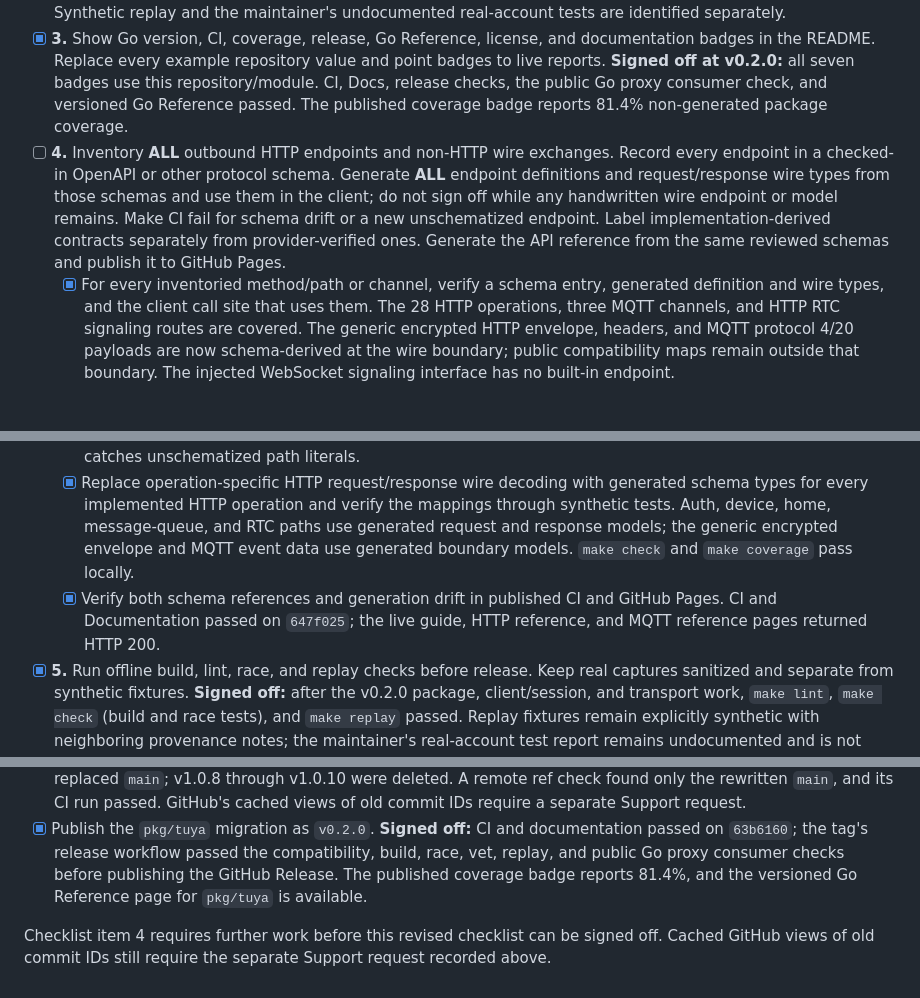
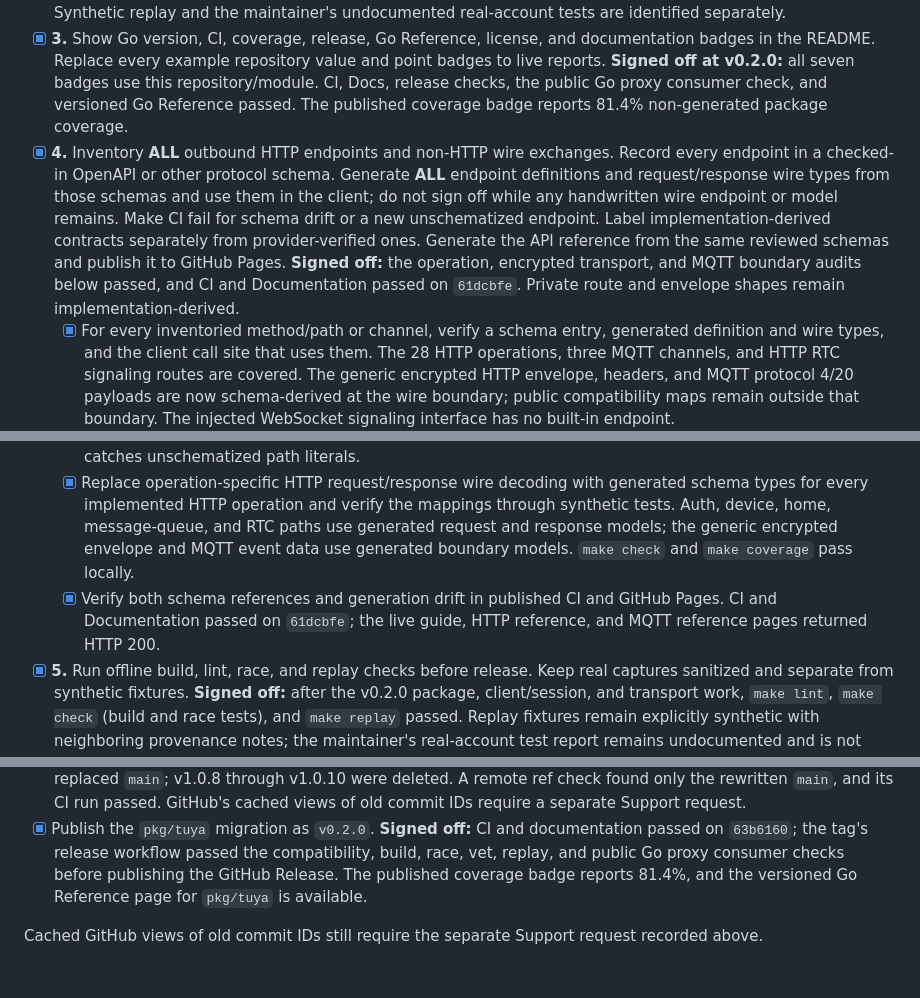
Before and after one commit to portpowered/go-tuya, a Markdown page: docs/template-checklist.md, 3 parts joined by grey strips. Rendered like a GitHub page; blank space fills up the shorter version.

Commit message:
Sign off complete Tuya schema generation

```diff
--- a/docs/template-checklist.md
+++ b/docs/template-checklist.md
@@ -6,12 +6,12 @@ and verification guides. Sign-off records below are specific to this library.
 - [x] **1.** Keep the public client, examples, README, and site independent of any consuming application. Put application adapters and rollout plans in the consuming repository. **Signed off:** package, examples, README, and authored guides contain no backend adapter or rollout instructions. The documentation sources are provider-library focused.
 - [x] **2.** Document supported operations, authentication, errors, and transport injection with examples that match the exported API. Add customer-facing operation guides for important workflows, and distinguish verified behavior from synthetic examples and historical references. **Signed off:** README and the Pages MDX guides cover authentication, devices, events, testing, and provider evidence. Examples use the exported API. Synthetic replay and the maintainer's undocumented real-account tests are identified separately.
 - [x] **3.** Show Go version, CI, coverage, release, Go Reference, license, and documentation badges in the README. Replace every example repository value and point badges to live reports. **Signed off at v0.2.0:** all seven badges use this repository/module. CI, Docs, release checks, the public Go proxy consumer check, and versioned Go Reference passed. The published coverage badge reports 81.4% non-generated package coverage.
-- [ ] **4.** Inventory **ALL** outbound HTTP endpoints and non-HTTP wire exchanges. Record every endpoint in a checked-in OpenAPI or other protocol schema. Generate **ALL** endpoint definitions and request/response wire types from those schemas and use them in the client; do not sign off while any handwritten wire endpoint or model remains. Make CI fail for schema drift or a new unschematized endpoint. Label implementation-derived contracts separately from provider-verified ones. Generate the API reference from the same reviewed schemas and publish it to GitHub Pages.
+- [x] **4.** Inventory **ALL** outbound HTTP endpoints and non-HTTP wire exchanges. Record every endpoint in a checked-in OpenAPI or other protocol schema. Generate **ALL** endpoint definitions and request/response wire types from those schemas and use them in the client; do not sign off while any handwritten wire endpoint or model remains. Make CI fail for schema drift or a new unschematized endpoint. Label implementation-derived contracts separately from provider-verified ones. Generate the API reference from the same reviewed schemas and publish it to GitHub Pages. **Signed off:** the operation, encrypted transport, and MQTT boundary audits below passed, and CI and Documentation passed on `61dcbfe`. Private route and envelope shapes remain implementation-derived.
   - [x] For every inventoried method/path or channel, verify a schema entry, generated definition and wire types, and the client call site that uses them. The 28 HTTP operations, three MQTT channels, and HTTP RTC signaling routes are covered. The generic encrypted HTTP envelope, headers, and MQTT protocol 4/20 payloads are now schema-derived at the wire boundary; public compatibility maps remain outside that boundary. The injected WebSocket signaling interface has no built-in endpoint.
   - [x] Inventory the implemented wire surface: 28 HTTP method operations across 24 path templates, plus three MQTT subscription channels. The built-in RTC signaling routes are HTTP; the injected WebSocket interface has no built-in endpoint.
   - [x] Check in OpenAPI and AsyncAPI inventories, label official Device Management matches and implementation-derived routes, generate all HTTP route constants and wire models, and use the generated route constants and MQTT envelope in the client. Local generation is reproducible and the route checker catches unschematized path literals.
   - [x] Replace operation-specific HTTP request/response wire decoding with generated schema types for every implemented HTTP operation and verify the mappings through synthetic tests. Auth, device, home, message-queue, and RTC paths use generated request and response models; the generic encrypted envelope and MQTT event data use generated boundary models. `make check` and `make coverage` pass locally.
-  - [x] Verify both schema references and generation drift in published CI and GitHub Pages. CI and Documentation passed on `647f025`; the live guide, HTTP reference, and MQTT reference pages returned HTTP 200.
+  - [x] Verify both schema references and generation drift in published CI and GitHub Pages. CI and Documentation passed on `61dcbfe`; the live guide, HTTP reference, and MQTT reference pages returned HTTP 200.
 - [x] **5.** Run offline build, lint, race, and replay checks before release. Keep real captures sanitized and separate from synthetic fixtures. **Signed off:** after the v0.2.0 package, client/session, and transport work, `make lint`, `make check` (build and race tests), and `make replay` passed. Replay fixtures remain explicitly synthetic with neighboring provenance notes; the maintainer's real-account test report remains undocumented and is not represented as captured evidence.
 - [x] **6.** Generate synthetic data to target higher test coverage. Reach at least 80% statement coverage across non-generated package code, aiming for 90%, and enforce the 80% floor in CI. Keep generated models out of the metric and keep synthetic cases separate from captured behavior. **Signed off:** after the generated transport envelope and MQTT conversions, `make coverage` passes at 80.2% (1,210/1,509) on non-generated package statements. CI enforces the same 80% floor. The 90% target remains a stretch goal.
 - [x] **7.** Ensure package shape is `pkg/<library>` with provider wire types under `pkg/<library>/internal/wire`. **Signed off:** public API source and tests are under `pkg/tuya`; generated wire schema and model files are under `pkg/tuya/internal/wire`. Root examples and the published Go Reference import `github.com/portpowered/go-tuya/pkg/tuya`.
@@ -30,6 +30,5 @@ and verification guides. Sign-off records below are specific to this library.
 - [x] Replace `main` history and remove old tags that retain the old commits. **Signed off:** a new root commit replaced `main`; v1.0.8 through v1.0.10 were deleted. A remote ref check found only the rewritten `main`, and its CI run passed. GitHub's cached views of old commit IDs require a separate Support request.
 - [x] Publish the `pkg/tuya` migration as `v0.2.0`. **Signed off:** CI and documentation passed on `63b6160`; the tag's release workflow passed the compatibility, build, race, vet, replay, and public Go proxy consumer checks before publishing the GitHub Release. The published coverage badge reports 81.4%, and the versioned Go Reference page for `pkg/tuya` is available.
 
-Checklist item 4 requires further work before this revised checklist
-can be signed off. Cached GitHub views of old commit IDs still require the
-separate Support request recorded above.
+Cached GitHub views of old commit IDs still require the separate Support
+request recorded above.
```
